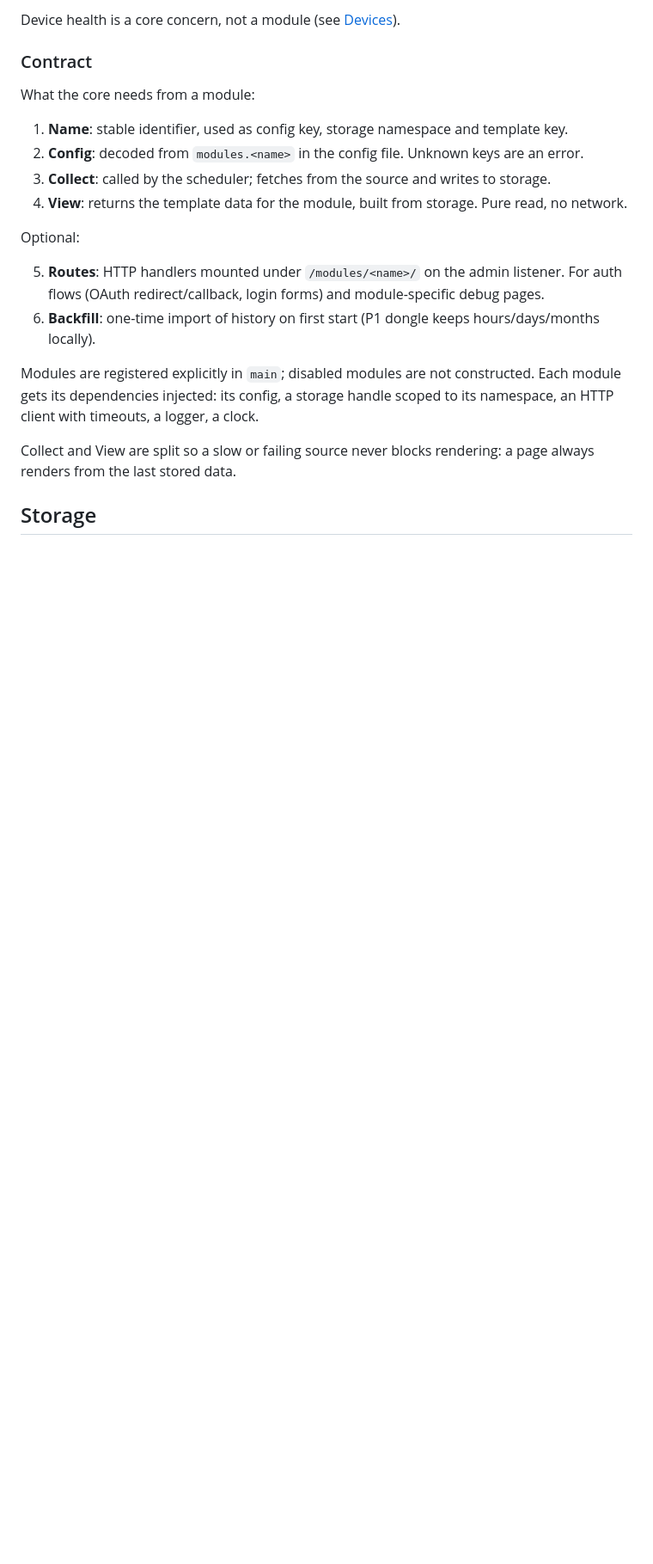
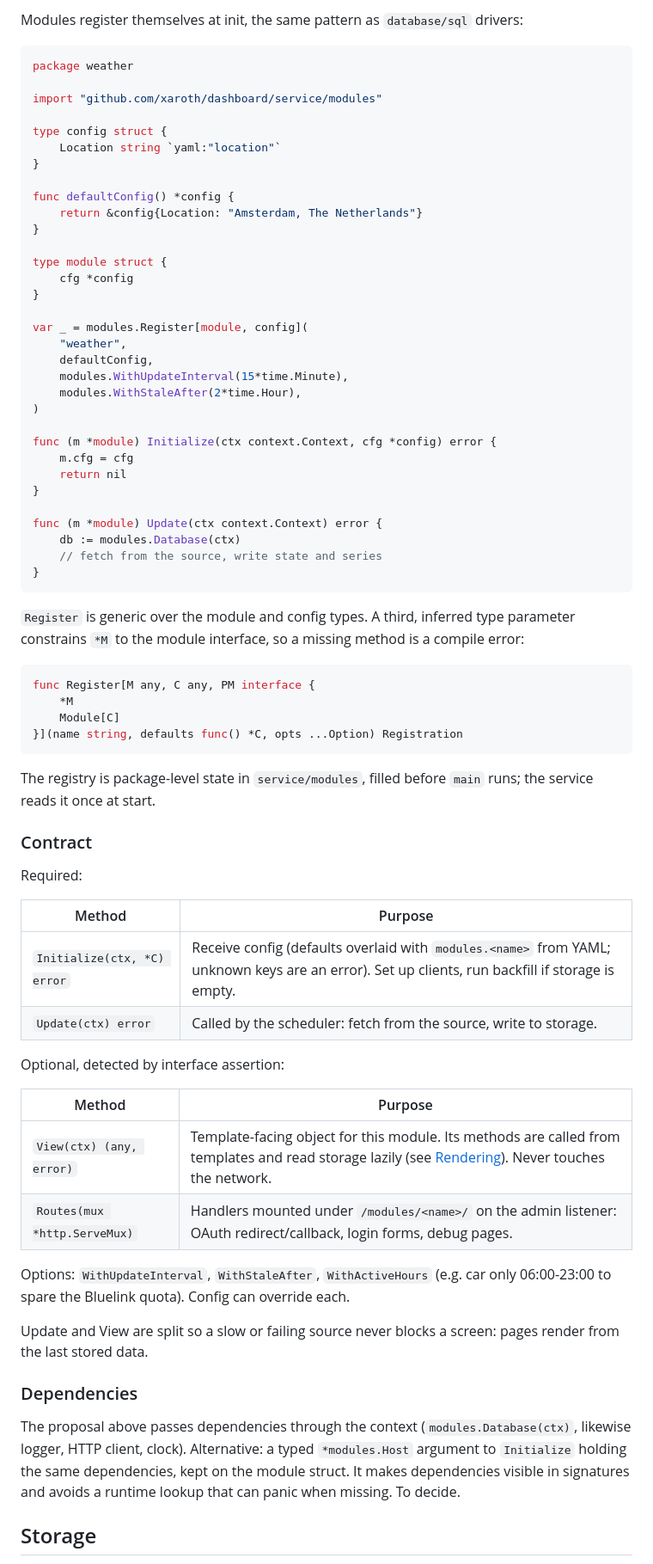
Before and after one commit to xaroth/dashboard, a Markdown page: docs/design.md, the part around one of its changes. Shown at 86% size. Rendered like a GitHub page; blank space fills up the shorter version.

````diff
--- a/docs/design.md
+++ b/docs/design.md
@@ -37,23 +58,75 @@ Possible later: Plex recently added, waste collection, public transport.
 
-Device health is a core concern, not a module (see [Devices](#devices)).
+Modules register themselves at init, the same pattern as `database/sql` drivers:
+
+```go
+package weather
+
+import "github.com/xaroth/dashboard/service/modules"
+
+type config struct {
+	Location string `yaml:"location"`
+}
+
+func defaultConfig() *config {
+	return &config{Location: "Amsterdam, The Netherlands"}
+}
+
+type module struct {
+	cfg *config
+}
+
+var _ = modules.Register[module, config](
+	"weather",
+	defaultConfig,
+	modules.WithUpdateInterval(15*time.Minute),
+	modules.WithStaleAfter(2*time.Hour),
+)
+
+func (m *module) Initialize(ctx context.Context, cfg *config) error {
+	m.cfg = cfg
+	return nil
+}
+
+func (m *module) Update(ctx context.Context) error {
+	db := modules.Database(ctx)
+	// fetch from the source, write state and series
+}
+```
+
+`Register` is generic over the module and config types. A third, inferred type parameter constrains `*M` to the module interface, so a missing method is a compile error:
+
+```go
+func Register[M any, C any, PM interface {
+	*M
+	Module[C]
+}](name string, defaults func() *C, opts ...Option) Registration
+```
+
+The registry is package-level state in `service/modules`, filled before `main` runs; the service reads it once at start.
 
 ### Contract
 
-What the core needs from a module:
+Required:
 
-1. **Name**: stable identifier, used as config key, storage namespace and template key.
-2. **Config**: decoded from `modules.<name>` in the config file. Unknown keys are an error.
-3. **Collect**: called by the scheduler; fetches from the source and writes to storage.
-4. **View**: returns the template data for the module, built from storage. Pure read, no network.
+| Method | Purpose |
+| --- | --- |
+| `Initialize(ctx, *C) error` | Receive config (defaults overlaid with `modules.<name>` from YAML; unknown keys are an error). Set up clients, run backfill if storage is empty. |
+| `Update(ctx) error` | Called by the scheduler: fetch from the source, write to storage. |
 
-Optional:
+Optional, detected by interface assertion:
 
-5. **Routes**: HTTP handlers mounted under `/modules/<name>/` on the admin listener. For auth flows (OAuth redirect/callback, login forms) and module-specific debug pages.
-6. **Backfill**: one-time import of history on first start (P1 dongle keeps hours/days/months locally).
+| Method | Purpose |
+| --- | --- |
+| `View(ctx) (any, error)` | Template-facing object for this module. Its methods are called from templates and read storage lazily (see [Rendering](#rendering)). Never touches the network. |
+| `Routes(mux *http.ServeMux)` | Handlers mounted under `/modules/<name>/` on the admin listener: OAuth redirect/callback, login forms, debug pages. |
 
-Modules are registered explicitly in `main`; disabled modules are not constructed. Each module gets its dependencies injected: its config, a storage handle scoped to its namespace, an HTTP client with timeouts, a logger, a clock.
+Options: `WithUpdateInterval`, `WithStaleAfter`, `WithActiveHours` (e.g. car only 06:00-23:00 to spare the Bluelink quota). Config can override each.
 
-Collect and View are split so a slow or failing source never blocks rendering: a page always renders from the last stored data.
+Update and View are split so a slow or failing source never blocks a screen: pages render from the last stored data.
+
+### Dependencies
+
+The proposal above passes dependencies through the context (`modules.Database(ctx)`, likewise logger, HTTP client, clock). Alternative: a typed `*modules.Host` argument to `Initialize` holding the same dependencies, kept on the module struct. It makes dependencies visible in signatures and avoids a runtime lookup that can panic when missing. To decide.
 
 ## Storage
 
````
Also changed, not shown: other parts of docs/design.md (+132 -107 lines).
